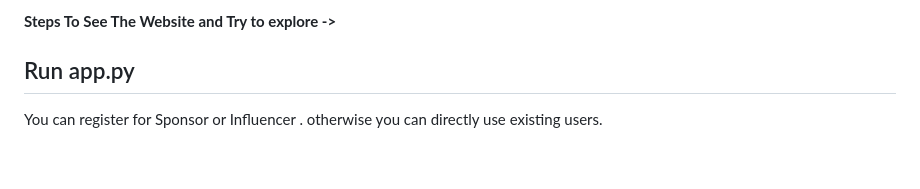
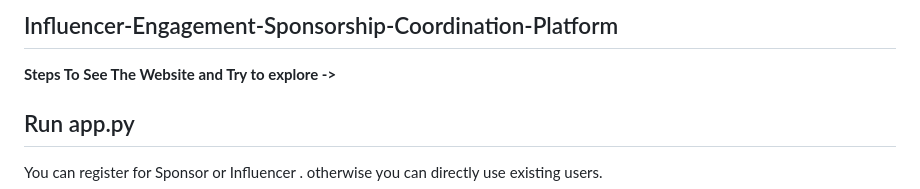
Before and after one commit to pranab92/IESCP, a Markdown page: README.md, the part around the change. Rendered like a GitHub page; blank space fills up the shorter version.

```diff
--- a/README.md
+++ b/README.md
@@ -1,4 +1,6 @@
 
+Influencer-Engagement-Sponsorship-Coordination-Platform
+-----------------------------------------------------
 **Steps To See The Website and Try to explore ->**
 
 Run app.py
```
